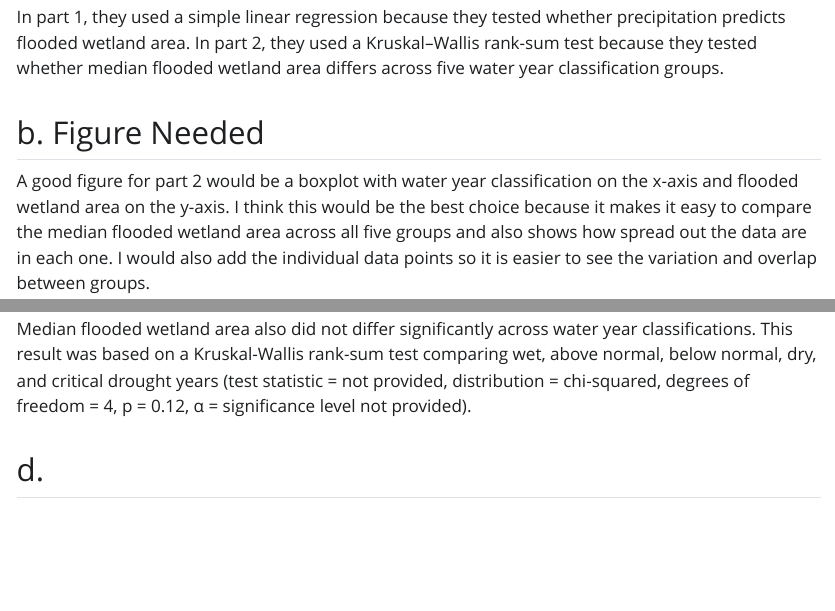
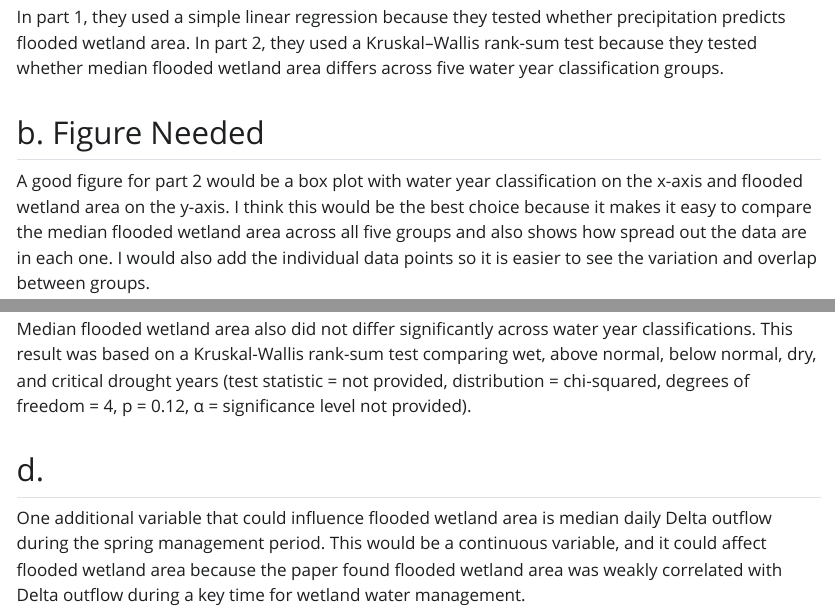
Before and after one commit to ryleesheils/ENVS-193DS_winter-2026_final_RyleeSheils, a Quarto document (code/final.qmd): the page in a window 1100 px wide, from 480 px down, and a second part further down, joined at a grey line. The pictures show the output file code/final.html that the author committed with the source, opened offline; Quarto's library style sheets are replaced by a plain one without menus.

Commit message:
problem 1d

```diff
--- a/code/final.qmd
+++ b/code/final.qmd
@@ -22,7 +22,7 @@ library(forcats)
 In part 1, they used a simple linear regression because they tested whether precipitation predicts flooded wetland area. In part 2, they used a Kruskal–Wallis rank-sum test because they tested whether median flooded wetland area differs across five water year classification groups.
 
 ## b. Figure Needed
-A good figure for part 2 would be a boxplot with water year classification on the x-axis and flooded wetland area on the y-axis. I think this would be the best choice because it makes it easy to compare the median flooded wetland area across all five groups and also shows how spread out the data are in each one. I would also add the individual data points so it is easier to see the variation and overlap between groups.
+A good figure for part 2 would be a box plot with water year classification on the x-axis and flooded wetland area on the y-axis. I think this would be the best choice because it makes it easy to compare the median flooded wetland area across all five groups and also shows how spread out the data are in each one. I would also add the individual data points so it is easier to see the variation and overlap between groups.
 
 ## c. Suggestions for Rewriting
 Precipitation did not significantly predict flooded wetland area in the San Joaquin River Delta. This result was based on a simple linear regression (test statistic = not provided, distribution = not provided, degrees of freedom = not provided, p = 0.11, α = significance level not provided).
@@ -30,3 +30,4 @@ Precipitation did not significantly predict flooded wetland area in the San Joaq
 Median flooded wetland area also did not differ significantly across water year classifications. This result was based on a Kruskal-Wallis rank-sum test comparing wet, above normal, below normal, dry, and critical drought years (test statistic = not provided, distribution = chi-squared, degrees of freedom = 4, p = 0.12, α = significance level not provided).
 
 ## d.
+One additional variable that could influence flooded wetland area is median daily Delta outflow during the spring management period. This would be a continuous variable, and it could affect flooded wetland area because the paper found flooded wetland area was weakly correlated with Delta outflow during a key time for wetland water management.
```
Also changed, not shown: code/final.html.
